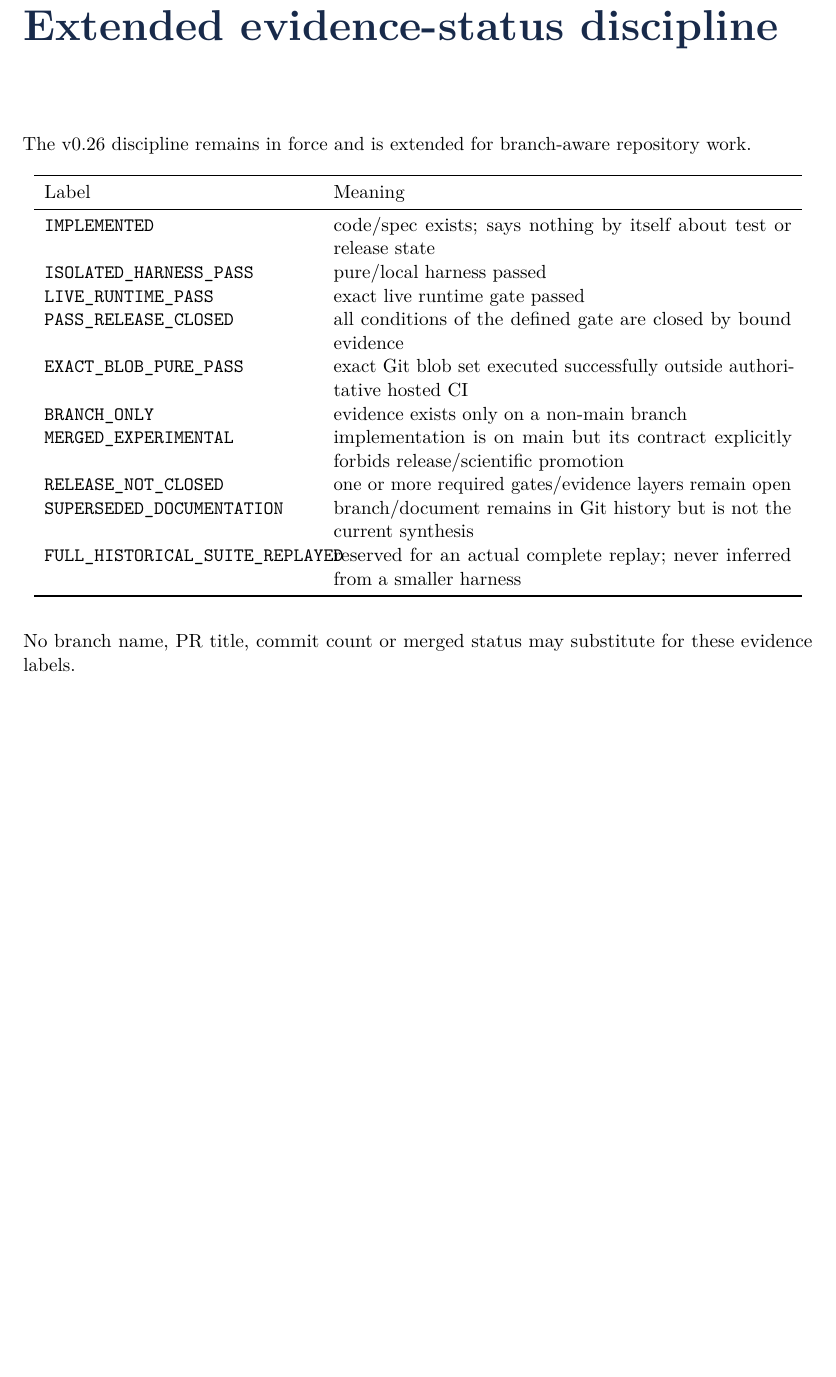
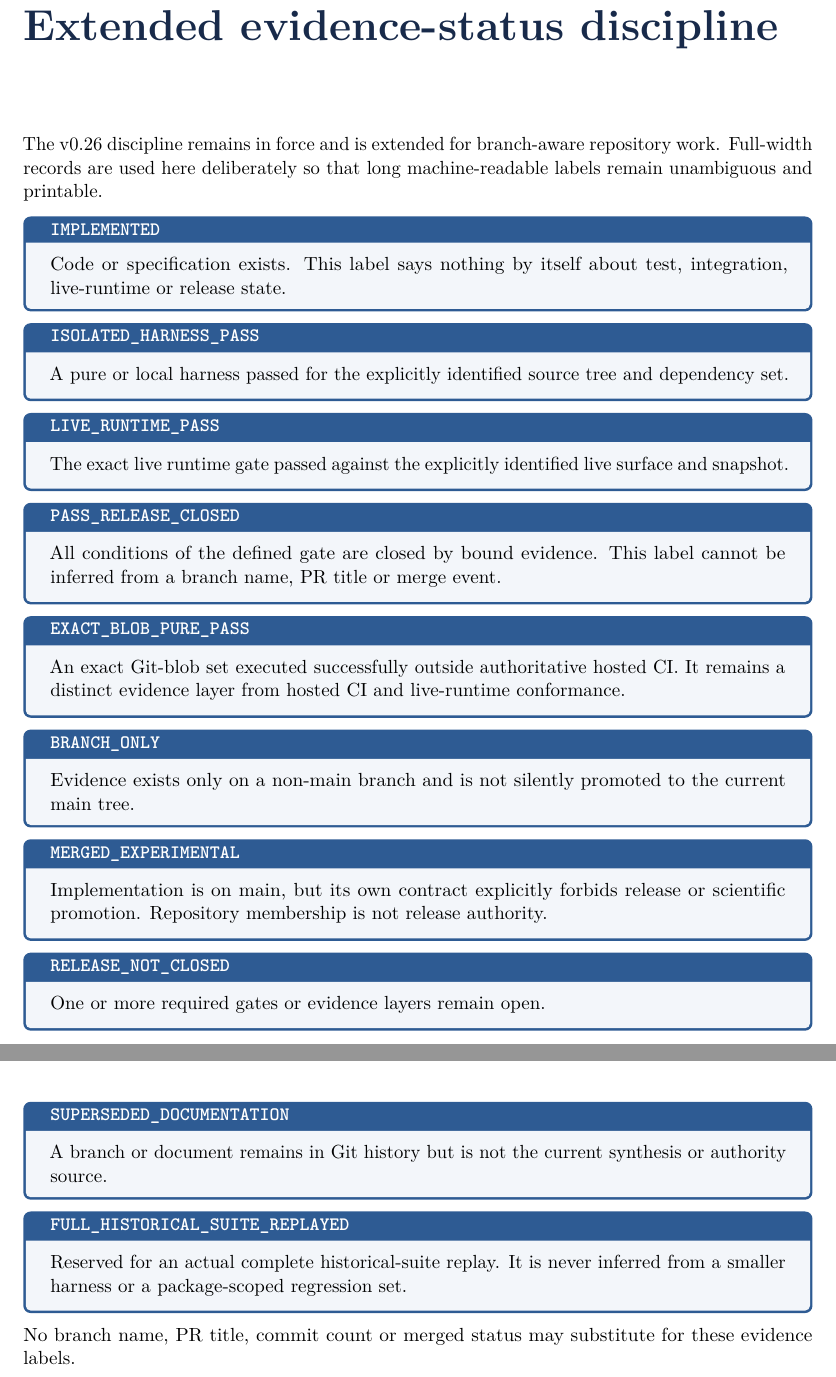
Before and after one commit to AdrianLipa90/PhaseNav-Natural-Coding-System, a LaTeX thesis (docs/monographs/pncs-current-repository-20260823/main.tex, which reads docs/monographs/pncs-current-repository-20260823/chapters/G_status_discipline.tex): part of page 31 of 31 before the commit and two parts of pages 31 and 32 of 32 after it, the two joined at a grey line, cut so that both start at the same text, the shorter picture padded with empty space. Compiled offline with pdfLaTeX.

Commit message:
docs(monograph): fix status appendix layout

```diff
--- a/docs/monographs/pncs-current-repository-20260823/chapters/G_status_discipline.tex
+++ b/docs/monographs/pncs-current-repository-20260823/chapters/G_status_discipline.tex
@@ -1,20 +1,44 @@
 \chapter{Extended evidence-status discipline}
-The v0.26 discipline remains in force and is extended for branch-aware repository work.
+The v0.26 discipline remains in force and is extended for branch-aware repository work. Full-width records are used here deliberately so that long machine-readable labels remain unambiguous and printable.
 
-\begin{longtable}{p{0.34\linewidth}p{0.58\linewidth}}
-\toprule
-Label & Meaning\\\midrule
-\status{IMPLEMENTED} & code/spec exists; says nothing by itself about test or release state\\
-\status{ISOLATED\_HARNESS\_PASS} & pure/local harness passed\\
-\status{LIVE\_RUNTIME\_PASS} & exact live runtime gate passed\\
-\status{PASS\_RELEASE\_CLOSED} & all conditions of the defined gate are closed by bound evidence\\
-\status{EXACT\_BLOB\_PURE\_PASS} & exact Git blob set executed successfully outside authoritative hosted CI\\
-\status{BRANCH\_ONLY} & evidence exists only on a non-main branch\\
-\status{MERGED\_EXPERIMENTAL} & implementation is on main but its contract explicitly forbids release/scientific promotion\\
-\status{RELEASE\_NOT\_CLOSED} & one or more required gates/evidence layers remain open\\
-\status{SUPERSEDED\_DOCUMENTATION} & branch/document remains in Git history but is not the current synthesis\\
-\status{FULL\_HISTORICAL\_SUITE\_REPLAYED} & reserved for an actual complete replay; never inferred from a smaller harness\\
-\bottomrule
-\end{longtable}
+\begin{statusbox}{\status{IMPLEMENTED}}
+Code or specification exists. This label says nothing by itself about test, integration, live-runtime or release state.
+\end{statusbox}
+
+\begin{statusbox}{\status{ISOLATED\_HARNESS\_PASS}}
+A pure or local harness passed for the explicitly identified source tree and dependency set.
+\end{statusbox}
+
+\begin{statusbox}{\status{LIVE\_RUNTIME\_PASS}}
+The exact live runtime gate passed against the explicitly identified live surface and snapshot.
+\end{statusbox}
+
+\begin{statusbox}{\status{PASS\_RELEASE\_CLOSED}}
+All conditions of the defined gate are closed by bound evidence. This label cannot be inferred from a branch name, PR title or merge event.
+\end{statusbox}
+
+\begin{statusbox}{\status{EXACT\_BLOB\_PURE\_PASS}}
+An exact Git-blob set executed successfully outside authoritative hosted CI. It remains a distinct evidence layer from hosted CI and live-runtime conformance.
+\end{statusbox}
+
+\begin{statusbox}{\status{BRANCH\_ONLY}}
+Evidence exists only on a non-main branch and is not silently promoted to the current main tree.
+\end{statusbox}
+
+\begin{statusbox}{\status{MERGED\_EXPERIMENTAL}}
+Implementation is on main, but its own contract explicitly forbids release or scientific promotion. Repository membership is not release authority.
+\end{statusbox}
+
+\begin{statusbox}{\status{RELEASE\_NOT\_CLOSED}}
+One or more required gates or evidence layers remain open.
+\end{statusbox}
+
+\begin{statusbox}{\status{SUPERSEDED\_DOCUMENTATION}}
+A branch or document remains in Git history but is not the current synthesis or authority source.
+\end{statusbox}
+
+\begin{statusbox}{\status{FULL\_HISTORICAL\_SUITE\_REPLAYED}}
+Reserved for an actual complete historical-suite replay. It is never inferred from a smaller harness or a package-scoped regression set.
+\end{statusbox}
 
 No branch name, PR title, commit count or merged status may substitute for these evidence labels.
```
